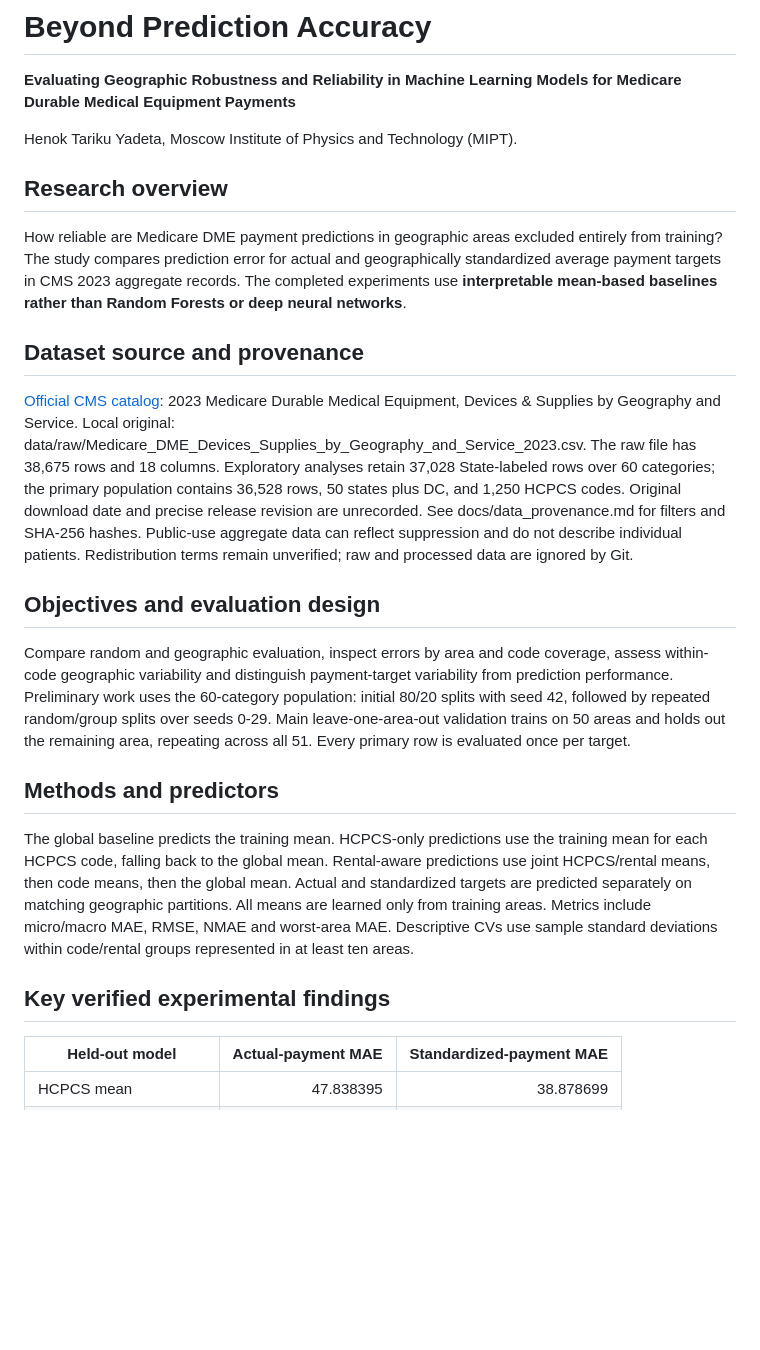
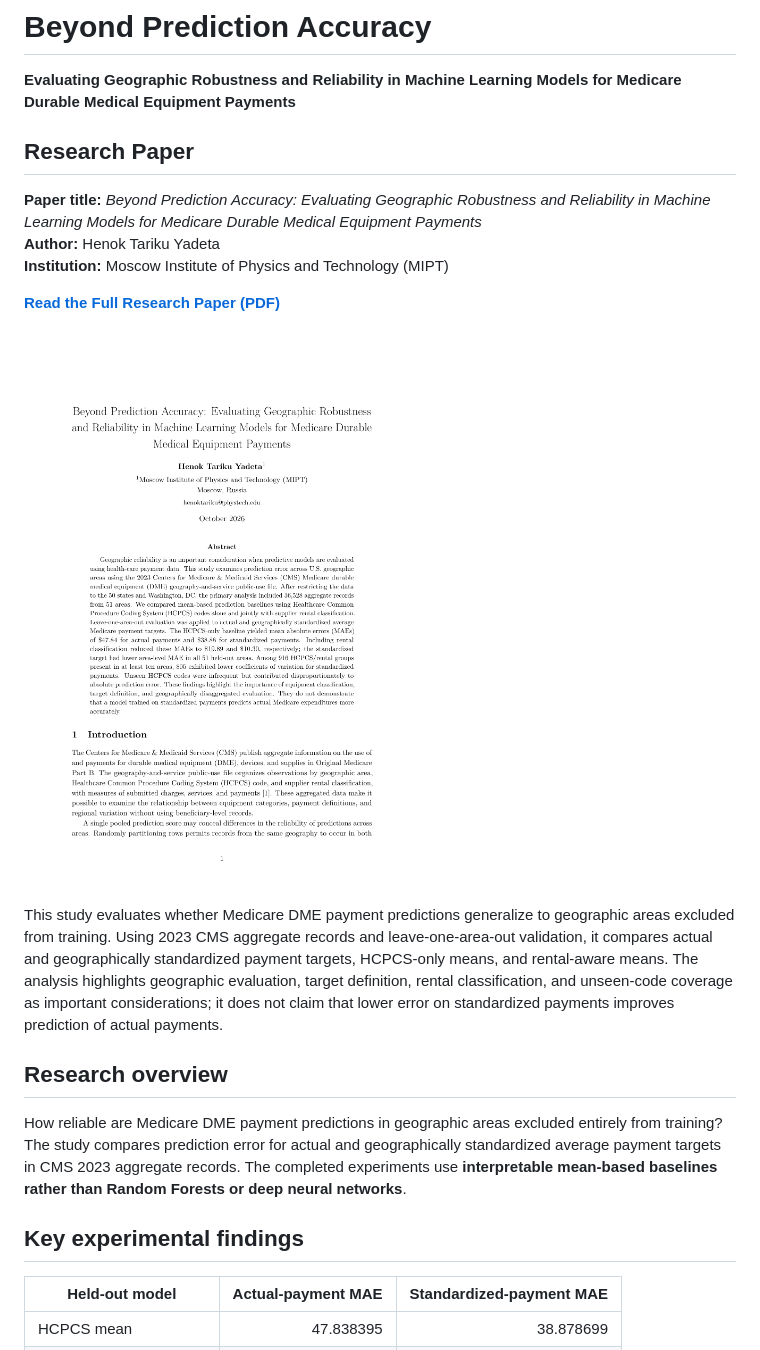
Before and after one commit to Adam-7th-2/medicare-dme-geographic-robustness, a Markdown page: README.md, the part around one of its changes. GitHub-like rendering; pictures changed too: docs/assets/paper_preview.png (added); blank space fills up the shorter version.

```diff
--- a/README.md
+++ b/README.md
@@ -2,25 +2,23 @@
 
 **Evaluating Geographic Robustness and Reliability in Machine Learning Models for Medicare Durable Medical Equipment Payments**
 
-Henok Tariku Yadeta, Moscow Institute of Physics and Technology (MIPT).
+## Research Paper
+
+**Paper title:** *Beyond Prediction Accuracy: Evaluating Geographic Robustness and Reliability in Machine Learning Models for Medicare Durable Medical Equipment Payments*<br>
+**Author:** Henok Tariku Yadeta<br>
+**Institution:** Moscow Institute of Physics and Technology (MIPT)
+
+[**Read the Full Research Paper (PDF)**](https://github.com/Adam-7th-2/medicare-dme-geographic-robustness/blob/main/paper/main.pdf)
+
+[![Research Paper Preview](docs/assets/paper_preview.png)](paper/main.pdf)
+
+This study evaluates whether Medicare DME payment predictions generalize to geographic areas excluded from training. Using 2023 CMS aggregate records and leave-one-area-out validation, it compares actual and geographically standardized payment targets, HCPCS-only means, and rental-aware means. The analysis highlights geographic evaluation, target definition, rental classification, and unseen-code coverage as important considerations; it does not claim that lower error on standardized payments improves prediction of actual payments.
 
 ## Research overview
 
 How reliable are Medicare DME payment predictions in geographic areas excluded entirely from training? The study compares prediction error for actual and geographically standardized average payment targets in CMS 2023 aggregate records. The completed experiments use **interpretable mean-based baselines rather than Random Forests or deep neural networks**.
 
-## Dataset source and provenance
-
-[Official CMS catalog](https://data.cms.gov/provider-summary-by-type-of-service/medicare-durable-medical-equipment-devices-supplies/medicare-durable-medical-equipment-devices-supplies-by-geography-and-service): 2023 Medicare Durable Medical Equipment, Devices & Supplies by Geography and Service. Local original: data/raw/Medicare_DME_Devices_Supplies_by_Geography_and_Service_2023.csv. The raw file has 38,675 rows and 18 columns. Exploratory analyses retain 37,028 State-labeled rows over 60 categories; the primary population contains 36,528 rows, 50 states plus DC, and 1,250 HCPCS codes. Original download date and precise release revision are unrecorded. See docs/data_provenance.md for filters and SHA-256 hashes. Public-use aggregate data can reflect suppression and do not describe individual patients. Redistribution terms remain unverified; raw and processed data are ignored by Git.
-
-## Objectives and evaluation design
-
-Compare random and geographic evaluation, inspect errors by area and code coverage, assess within-code geographic variability and distinguish payment-target variability from prediction performance. Preliminary work uses the 60-category population: initial 80/20 splits with seed 42, followed by repeated random/group splits over seeds 0-29. Main leave-one-area-out validation trains on 50 areas and holds out the remaining area, repeating across all 51. Every primary row is evaluated once per target.
-
-## Methods and predictors
-
-The global baseline predicts the training mean. HCPCS-only predictions use the training mean for each HCPCS code, falling back to the global mean. Rental-aware predictions use joint HCPCS/rental means, then code means, then the global mean. Actual and standardized targets are predicted separately on matching geographic partitions. All means are learned only from training areas. Metrics include micro/macro MAE, RMSE, NMAE and worst-area MAE. Descriptive CVs use sample standard deviations within code/rental groups represented in at least ten areas.
-
-## Key verified experimental findings
+## Key experimental findings
 
 | Held-out model | Actual-payment MAE | Standardized-payment MAE |
 |---|---:|---:|
```
Also changed, not shown: other parts of README.md (+35 -37 lines).
